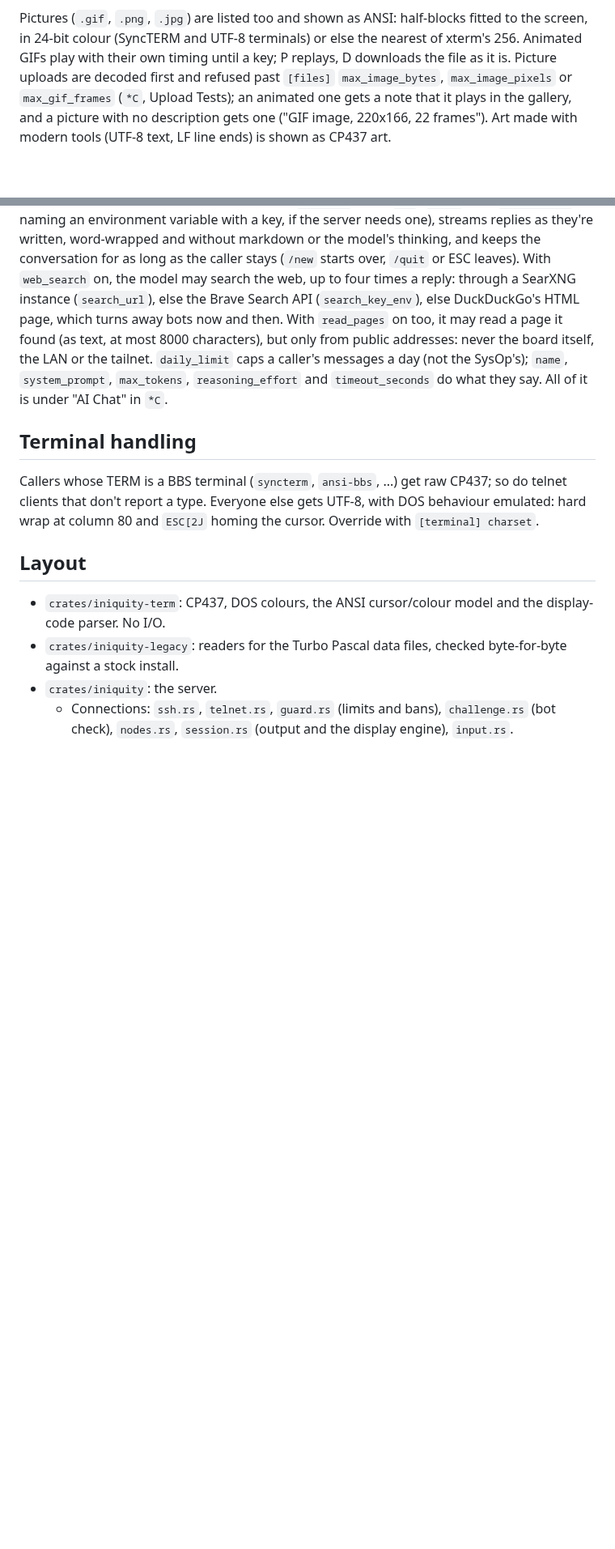
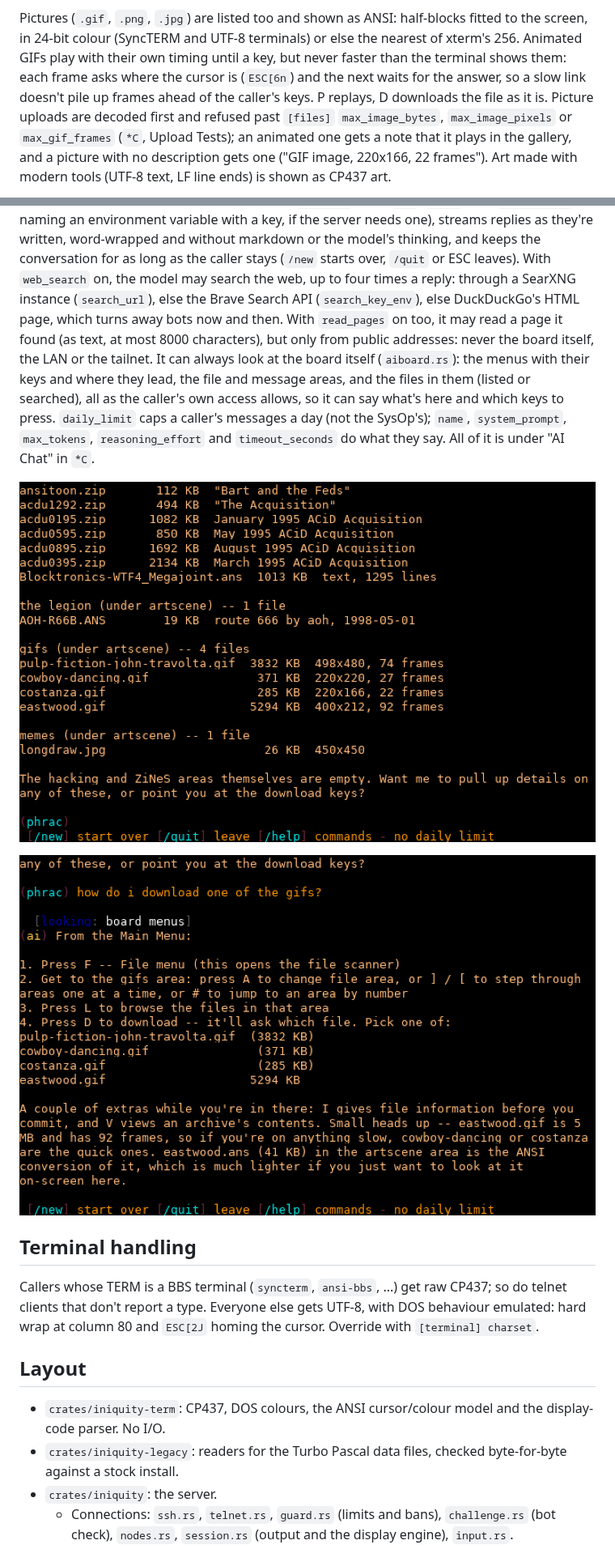
Before and after one commit to phrac/fluxbbs, a Markdown page: README.md, 2 parts joined by grey strips. Shown at 81% size. Rendered like a GitHub page; pictures changed too: docs/screenshots/ai-files.png (added), docs/screenshots/ai-howto.png (added); blank space fills up the shorter version.

```diff
--- a/README.md
+++ b/README.md
@@ -404,7 +406,10 @@ for where you are). Without either it draws a plain screen.
 Pictures (`.gif`, `.png`, `.jpg`) are listed too and shown as ANSI:
 half-blocks fitted to the screen, in 24-bit colour (SyncTERM and UTF-8
 terminals) or else the nearest of xterm's 256. Animated GIFs play with
-their own timing until a key; P replays, D downloads the file as it is.
+their own timing until a key, but never faster than the terminal shows
+them: each frame asks where the cursor is (`ESC[6n`) and the next waits
+for the answer, so a slow link doesn't pile up frames ahead of the
+caller's keys. P replays, D downloads the file as it is.
 Picture uploads are decoded first and refused past `[files]`
 `max_image_bytes`, `max_image_pixels` or `max_gif_frames` (`*C`, Upload
 Tests); an animated one gets a note that it plays in the gallery, and a
@@ -559,10 +564,18 @@ reply: through a SearXNG instance (`search_url`), else the Brave Search
 API (`search_key_env`), else DuckDuckGo's HTML page, which turns away
 bots now and then. With `read_pages` on too, it may read a page it
 found (as text, at most 8000 characters), but only from public
-addresses: never the board itself, the LAN or the tailnet. `daily_limit` caps a caller's messages a day (not
+addresses: never the board itself, the LAN or the tailnet. It can always
+look at the board itself (`aiboard.rs`): the menus with their keys and
+where they lead, the file and message areas, and the files in them
+(listed or searched), all as the caller's own access allows, so it can
+say what's here and which keys to press. `daily_limit` caps a caller's messages a day (not
 the SysOp's); `name`, `system_prompt`, `max_tokens`, `reasoning_effort`
 and `timeout_seconds` do what they say. All of it is under "AI Chat" in
 `*C`.
+
+![The AI finding files on the board](docs/screenshots/ai-files.png)
+
+![The AI giving the keys to download a file](docs/screenshots/ai-howto.png)
 
 ## Terminal handling
 
```
Also changed, not shown: other parts of README.md (+2 -0 lines), CLAUDE.md (+26 -31 lines), docs/screenshots/gallery.png (added), 11 other files.
